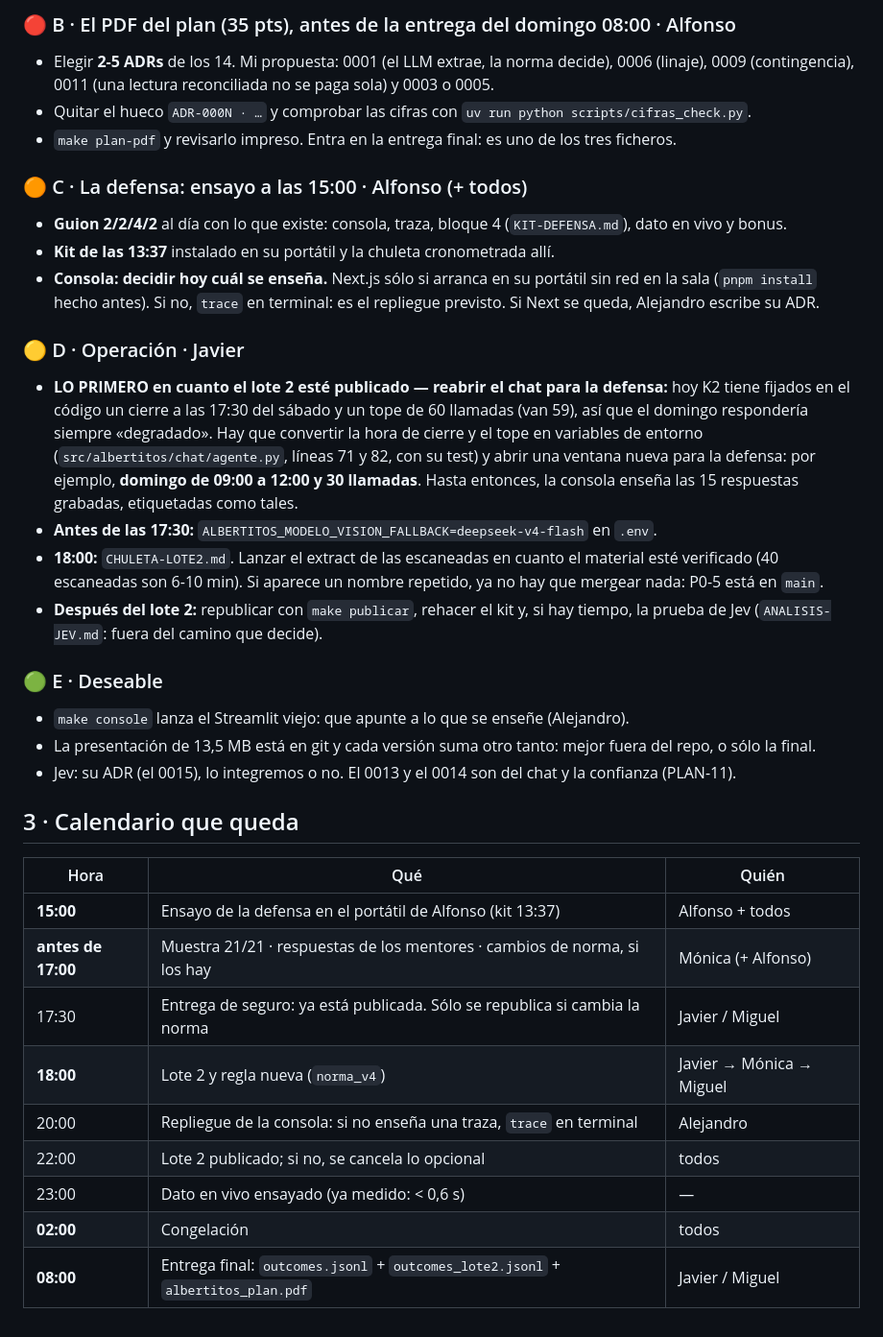
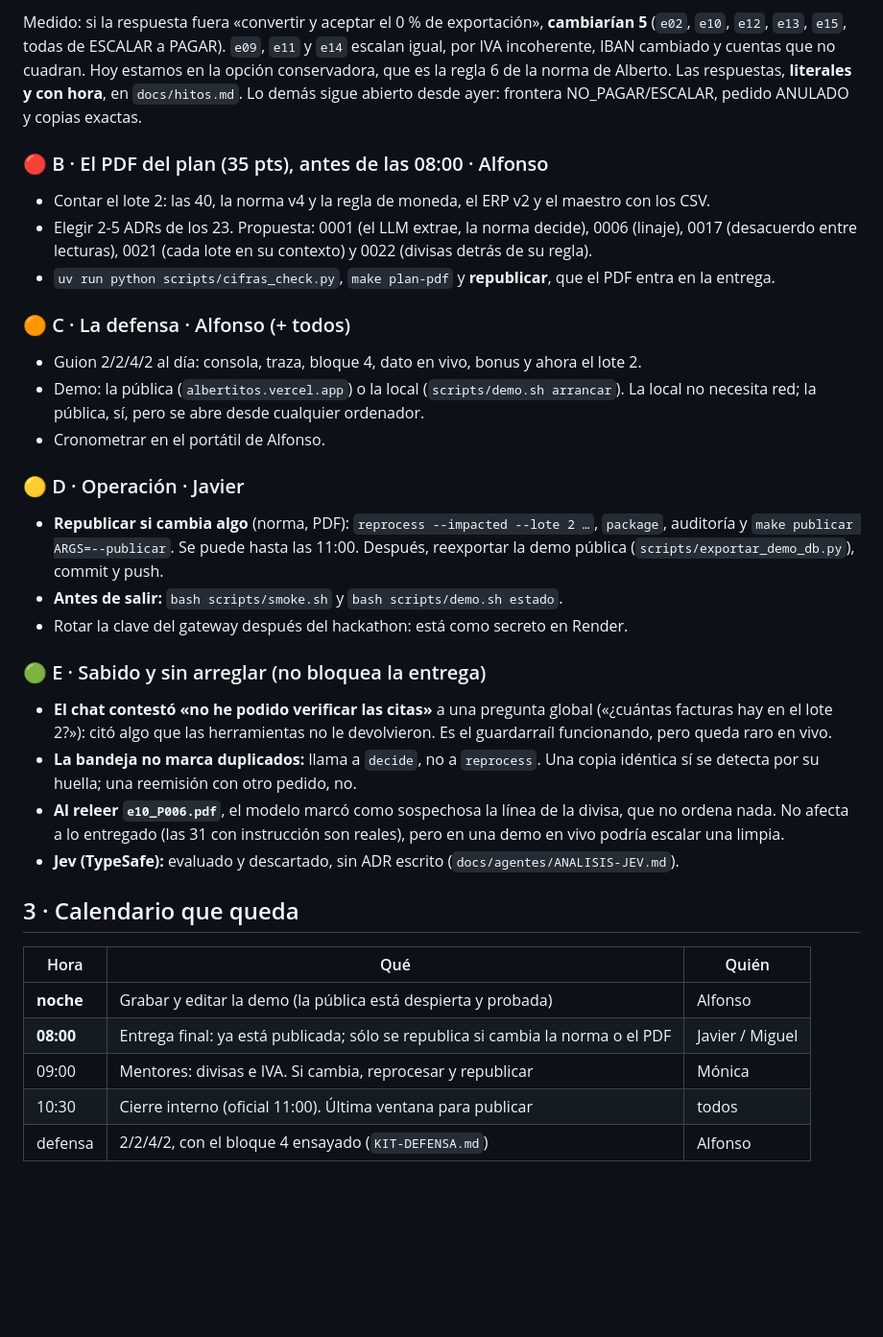
Before and after one commit to javiersaguar/HS-Maisa, a Markdown page: docs/ESTADO-BACKEND.md, the part around one of its changes. Shown at 96% size. Drawn GitHub-style; blank space fills up the shorter version.

```diff
--- a/docs/ESTADO-BACKEND.md
+++ b/docs/ESTADO-BACKEND.md
@@ -39,42 +33,43 @@ La validación es binaria contra una referencia privada. Tenemos 438/53/9 **sin
 
-### 🔴 B · El PDF del plan (35 pts), antes de la entrega del domingo 08:00 · Alfonso
-- Elegir **2-5 ADRs** de los 14. Mi propuesta: 0001 (el LLM extrae, la norma decide), 0006 (linaje), 0009
-  (contingencia), 0011 (una lectura reconciliada no se paga sola) y 0003 o 0005.
-- Quitar el hueco `ADR-000N · …` y comprobar las cifras con `uv run python scripts/cifras_check.py`.
-- `make plan-pdf` y revisarlo impreso. Entra en la entrega final: es uno de los tres ficheros.
+Medido: si la respuesta fuera «convertir y aceptar el 0 % de exportación», **cambiarían 5** (`e02`, `e10`, `e12`,
+`e13`, `e15`, todas de ESCALAR a PAGAR). `e09`, `e11` y `e14` escalan igual, por IVA incoherente, IBAN cambiado y
+cuentas que no cuadran. Hoy estamos en la opción conservadora, que es la regla 6 de la norma de Alberto.
+Las respuestas, **literales y con hora**, en `docs/hitos.md`. Lo demás sigue abierto desde ayer: frontera
+NO_PAGAR/ESCALAR, pedido ANULADO y copias exactas.
 
-### 🟠 C · La defensa: ensayo a las 15:00 · Alfonso (+ todos)
-- **Guion 2/2/4/2** al día con lo que existe: consola, traza, bloque 4 (`KIT-DEFENSA.md`), dato en vivo y bonus.
-- **Kit de las 13:37** instalado en su portátil y la chuleta cronometrada allí.
-- **Consola: decidir hoy cuál se enseña.** Next.js sólo si arranca en su portátil sin red en la sala (`pnpm install`
-  hecho antes). Si no, `trace` en terminal: es el repliegue previsto. Si Next se queda, Alejandro escribe su ADR.
+### 🔴 B · El PDF del plan (35 pts), antes de las 08:00 · Alfonso
+- Contar el lote 2: las 40, la norma v4 y la regla de moneda, el ERP v2 y el maestro con los CSV.
+- Elegir 2-5 ADRs de los 23. Propuesta: 0001 (el LLM extrae, la norma decide), 0006 (linaje), 0017 (desacuerdo entre
+  lecturas), 0021 (cada lote en su contexto) y 0022 (divisas detrás de su regla).
+- `uv run python scripts/cifras_check.py`, `make plan-pdf` y **republicar**, que el PDF entra en la entrega.
+
+### 🟠 C · La defensa · Alfonso (+ todos)
+- Guion 2/2/4/2 al día: consola, traza, bloque 4, dato en vivo, bonus y ahora el lote 2.
+- Demo: la pública (`albertitos.vercel.app`) o la local (`scripts/demo.sh arrancar`). La local no necesita red; la
+  pública, sí, pero se abre desde cualquier ordenador.
+- Cronometrar en el portátil de Alfonso.
 
 ### 🟡 D · Operación · Javier
-- **LO PRIMERO en cuanto el lote 2 esté publicado — reabrir el chat para la defensa:** hoy K2 tiene fijados en el
-  código un cierre a las 17:30 del sábado y un tope de 60 llamadas (van 59), así que el domingo respondería siempre
-  «degradado». Hay que convertir la hora de cierre y el tope en variables de entorno (`src/albertitos/chat/agente.py`,
-  líneas 71 y 82, con su test) y abrir una ventana nueva para la defensa: por ejemplo, **domingo de 09:00 a 12:00 y
-  30 llamadas**. Hasta entonces, la consola enseña las 15 respuestas grabadas, etiquetadas como tales.
-- **Antes de las 17:30:** `ALBERTITOS_MODELO_VISION_FALLBACK=deepseek-v4-flash` en `.env`.
-- **18:00:** `CHULETA-LOTE2.md`. Lanzar el extract de las escaneadas en cuanto el material esté verificado (40
-  escaneadas son 6-10 min). Si aparece un nombre repetido, ya no hay que mergear nada: P0-5 está en `main`.
-- **Después del lote 2:** republicar con `make publicar`, rehacer el kit y, si hay tiempo, la prueba de Jev
-  (`ANALISIS-JEV.md`: fuera del camino que decide).
+- **Republicar si cambia algo** (norma, PDF): `reprocess --impacted --lote 2 …`, `package`, auditoría y
+  `make publicar ARGS=--publicar`. Se puede hasta las 11:00. Después, reexportar la demo pública
+  (`scripts/exportar_demo_db.py`), commit y push.
+- **Antes de salir:** `bash scripts/smoke.sh` y `bash scripts/demo.sh estado`.
+- Rotar la clave del gateway después del hackathon: está como secreto en Render.
 
-### 🟢 E · Deseable
-- `make console` lanza el Streamlit viejo: que apunte a lo que se enseñe (Alejandro).
-- La presentación de 13,5 MB está en git y cada versión suma otro tanto: mejor fuera del repo, o sólo la final.
-- Jev: su ADR (el 0015), lo integremos o no. El 0013 y el 0014 son del chat y la confianza (PLAN-11).
+### 🟢 E · Sabido y sin arreglar (no bloquea la entrega)
+- **El chat contestó «no he podido verificar las citas»** a una pregunta global («¿cuántas facturas hay en el lote
+  2?»): citó algo que las herramientas no le devolvieron. Es el guardarraíl funcionando, pero queda raro en vivo.
+- **La bandeja no marca duplicados:** llama a `decide`, no a `reprocess`. Una copia idéntica sí se detecta por su
+  huella; una reemisión con otro pedido, no.
+- **Al releer `e10_P006.pdf`**, el modelo marcó como sospechosa la línea de la divisa, que no ordena nada. No afecta
+  a lo entregado (las 31 con instrucción son reales), pero en una demo en vivo podría escalar una limpia.
+- **Jev (TypeSafe):** evaluado y descartado, sin ADR escrito (`docs/agentes/ANALISIS-JEV.md`).
 
 ## 3 · Calendario que queda
 | Hora | Qué | Quién |
 |---|---|---|
-| **15:00** | Ensayo de la defensa en el portátil de Alfonso (kit 13:37) | Alfonso + todos |
-| **antes de 17:00** | Muestra 21/21 · respuestas de los mentores · cambios de norma, si los hay | Mónica (+ Alfonso) |
-| 17:30 | Entrega de seguro: ya está publicada. Sólo se republica si cambia la norma | Javier / Miguel |
-| **18:00** | Lote 2 y regla nueva (`norma_v4`) | Javier → Mónica → Miguel |
-| 20:00 | Repliegue de la consola: si no enseña una traza, `trace` en terminal | Alejandro |
-| 22:00 | Lote 2 publicado; si no, se cancela lo opcional | todos |
-| 23:00 | Dato en vivo ensayado (ya medido: < 0,6 s) | — |
-| **02:00** | Congelación | todos |
-| **08:00** | Entrega final: `outcomes.jsonl` + `outcomes_lote2.jsonl` + `albertitos_plan.pdf` | Javier / Miguel |
+| **noche** | Grabar y editar la demo (la pública está despierta y probada) | Alfonso |
+| **08:00** | Entrega final: ya está publicada; sólo se republica si cambia la norma o el PDF | Javier / Miguel |
+| 09:00 | Mentores: divisas e IVA. Si cambia, reprocesar y republicar | Mónica |
+| 10:30 | Cierre interno (oficial 11:00). Última ventana para publicar | todos |
+| defensa | 2/2/4/2, con el bloque 4 ensayado (`KIT-DEFENSA.md`) | Alfonso |
```
Also changed, not shown: other parts of docs/ESTADO-BACKEND.md (+25 -31 lines).
